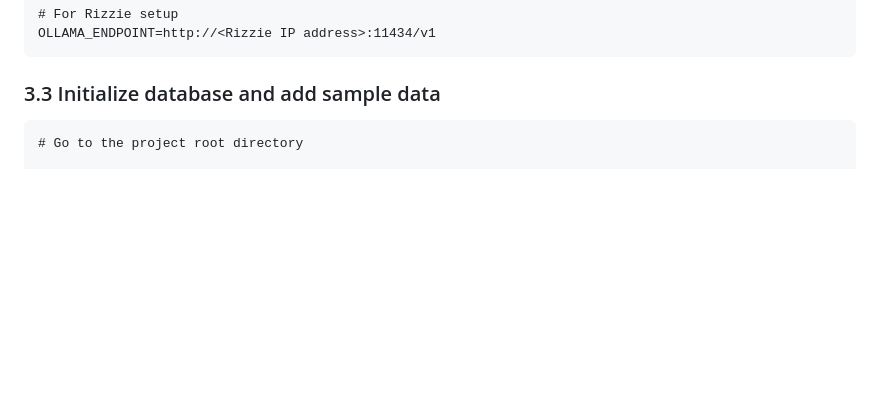
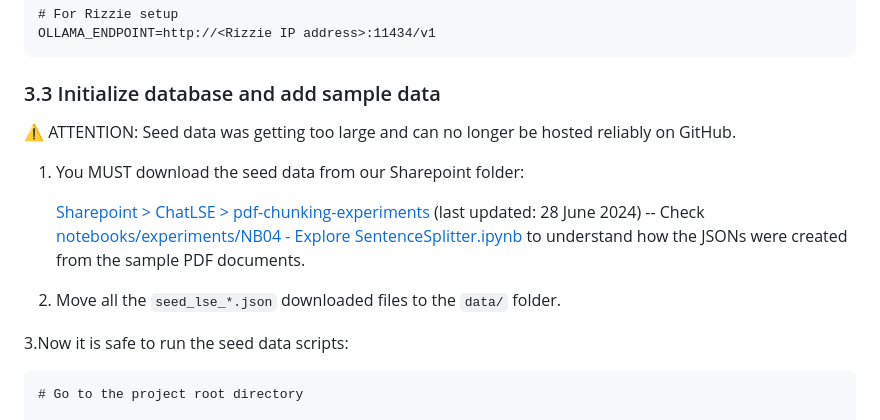
Before and after one commit to LSE-DSI/chat-lse, a Markdown page: instructions/SETUP.md, the part around the change. GitHub-like rendering; blank space fills up the shorter version.

````diff
--- a/instructions/SETUP.md
+++ b/instructions/SETUP.md
@@ -124,6 +124,16 @@ OLLAMA_ENDPOINT=http://<Rizzie IP address>:11434/v1
 
 ### 3.3 Initialize database and add sample data
 
+⚠️ ATTENTION: Seed data was getting too large and can no longer be hosted reliably on GitHub.
+
+1. You MUST download the seed data from our Sharepoint folder:
+
+    [Sharepoint > ChatLSE > pdf-chunking-experiments](https://lsecloud.sharepoint.com/:f:/r/sites/TEAM_DSI-Executive/Shared%20Documents/Computing/ChatLSE/pdf-chunking-experiments?csf=1&web=1&e=pdMAIb) (last updated: 28 June 2024) -- Check [notebooks/experiments/NB04 - Explore SentenceSplitter.ipynb](https://github.com/LSE-DSI/chat-lse/blob/edef01b/notebooks/experiments/NB04%20-%20Explore%20SentenceSplitter.ipynb) to understand how the JSONs were created from the sample PDF documents.
+
+2. Move all the `seed_lse_*.json` downloaded files to the `data/` folder.
+
+3.Now it is safe to run the seed data scripts:
+
 ```
 # Go to the project root directory
 
````
